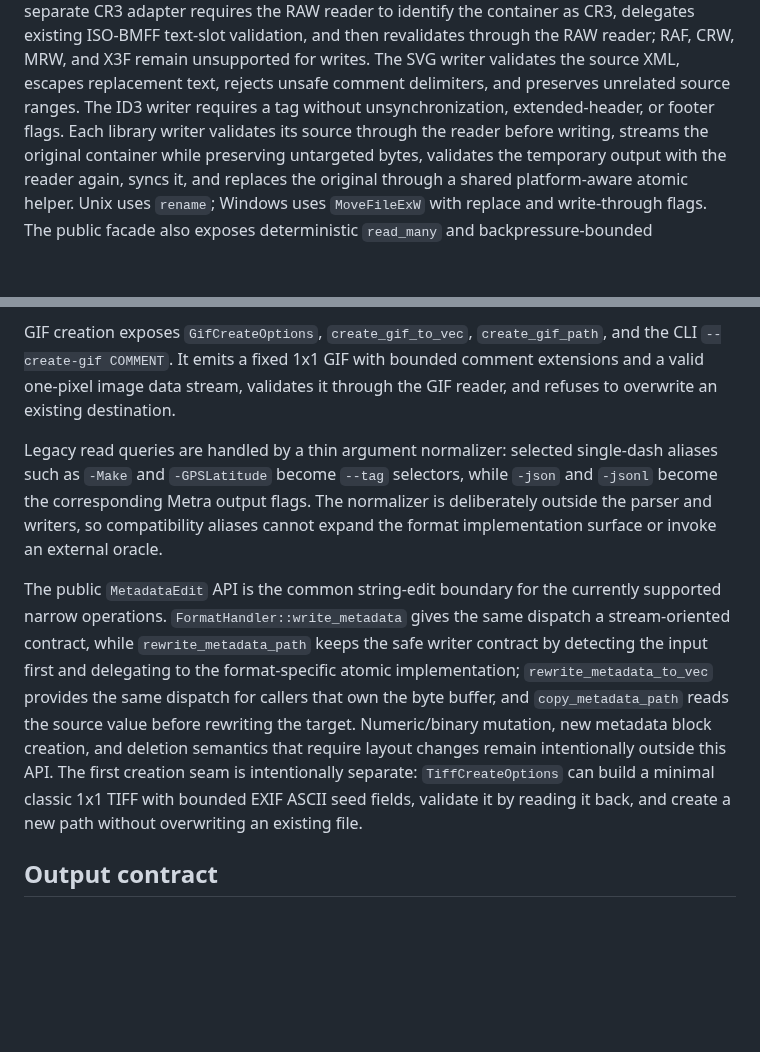
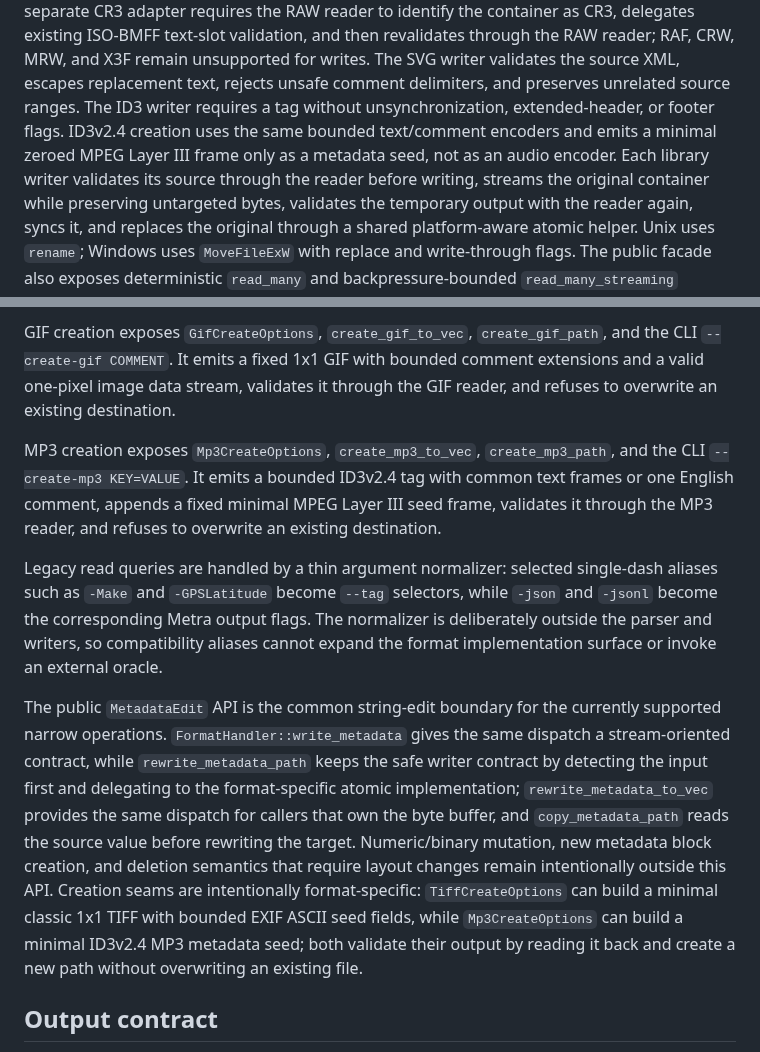
Before and after one commit to OthmaneBlial/Metra, a Markdown page: docs/ARCHITECTURE.md, 2 parts joined by grey strips. Drawn GitHub-style; blank space fills up the shorter version.

Commit message:
docs: document MP3 creation architecture

```diff
--- a/docs/ARCHITECTURE.md
+++ b/docs/ARCHITECTURE.md
@@ -192,7 +192,9 @@ revalidates through the RAW reader; RAF, CRW, MRW, and X3F remain unsupported fo
 writes.
 The SVG writer validates the source XML, escapes replacement text, rejects
 unsafe comment delimiters, and preserves unrelated source ranges. The ID3 writer requires a tag without
-unsynchronization, extended-header, or footer flags. Each library writer
+unsynchronization, extended-header, or footer flags. ID3v2.4 creation uses the
+same bounded text/comment encoders and emits a minimal zeroed MPEG Layer III
+frame only as a metadata seed, not as an audio encoder. Each library writer
 validates its source through the reader before writing, streams the original
 container while preserving untargeted bytes, validates the temporary output
 with the reader again, syncs it, and replaces the original through a shared
@@ -243,6 +245,12 @@ GIF with bounded comment extensions and a valid one-pixel image data stream,
 validates it through the GIF reader, and refuses to overwrite an existing
 destination.
 
+MP3 creation exposes `Mp3CreateOptions`, `create_mp3_to_vec`,
+`create_mp3_path`, and the CLI `--create-mp3 KEY=VALUE`. It emits a bounded
+ID3v2.4 tag with common text frames or one English comment, appends a fixed
+minimal MPEG Layer III seed frame, validates it through the MP3 reader, and
+refuses to overwrite an existing destination.
+
 Legacy read queries are handled by a thin argument normalizer: selected
 single-dash aliases such as `-Make` and `-GPSLatitude` become `--tag` selectors,
 while `-json` and `-jsonl` become the corresponding Metra output flags. The
@@ -258,10 +266,12 @@ format-specific atomic implementation; `rewrite_metadata_to_vec` provides the
 same dispatch for callers that own the byte buffer, and `copy_metadata_path`
 reads the source value before rewriting the target.
 Numeric/binary mutation, new metadata block creation, and deletion semantics
-that require layout changes remain intentionally outside this API. The first
-creation seam is intentionally separate: `TiffCreateOptions` can build a
-minimal classic 1x1 TIFF with bounded EXIF ASCII seed fields, validate it by
-reading it back, and create a new path without overwriting an existing file.
+that require layout changes remain intentionally outside this API. Creation
+seams are intentionally format-specific: `TiffCreateOptions` can build a
+minimal classic 1x1 TIFF with bounded EXIF ASCII seed fields, while
+`Mp3CreateOptions` can build a minimal ID3v2.4 MP3 metadata seed; both validate
+their output by reading it back and create a new path without overwriting an
+existing file.
 
 ## Output contract
 
```
